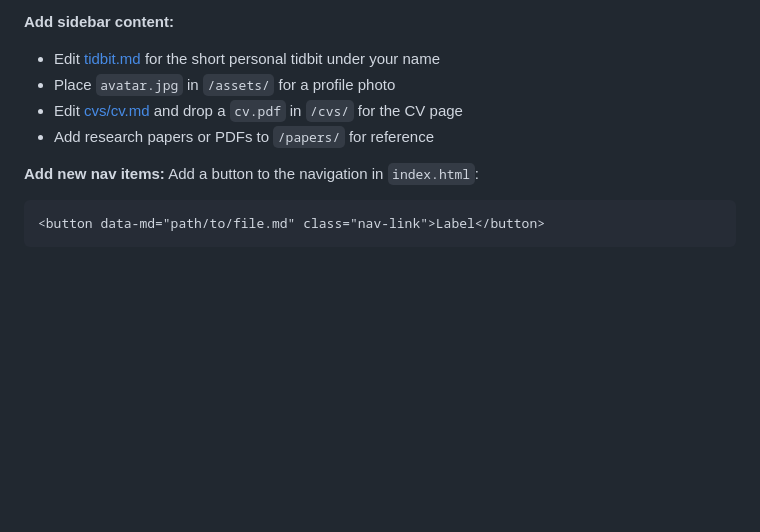
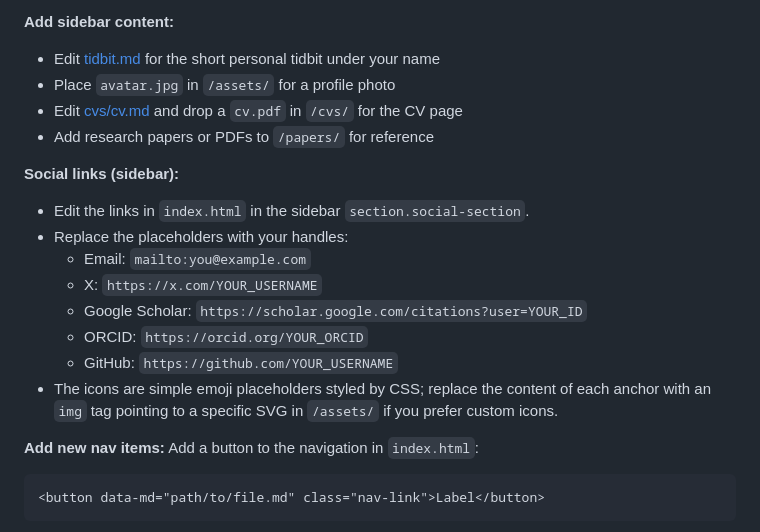
Before and after one commit to hariharanviv/hariharanviv.github.io, a Markdown page: README.md, the part around the change. GitHub-like rendering; blank space fills up the shorter version.

Commit message:
Add social links section; box sidebar and content; document social links in README

```diff
--- a/README.md
+++ b/README.md
@@ -117,6 +117,16 @@ The site will detect `[...] (path/to/post.md)` and make the card's title open th
 - Edit [cvs/cv.md](cvs/cv.md) and drop a `cv.pdf` in `/cvs/` for the CV page
 - Add research papers or PDFs to `/papers/` for reference
 
+**Social links (sidebar):**
+- Edit the links in `index.html` in the sidebar `section.social-section`.
+- Replace the placeholders with your handles:
+  - Email: `mailto:you@example.com`
+  - X: `https://x.com/YOUR_USERNAME`
+  - Google Scholar: `https://scholar.google.com/citations?user=YOUR_ID`
+  - ORCID: `https://orcid.org/YOUR_ORCID`
+  - GitHub: `https://github.com/YOUR_USERNAME`
+- The icons are simple emoji placeholders styled by CSS; replace the content of each anchor with an `img` tag pointing to a specific SVG in `/assets/` if you prefer custom icons.
+
 **Add new nav items:**
 Add a button to the navigation in `index.html`:
 
```
